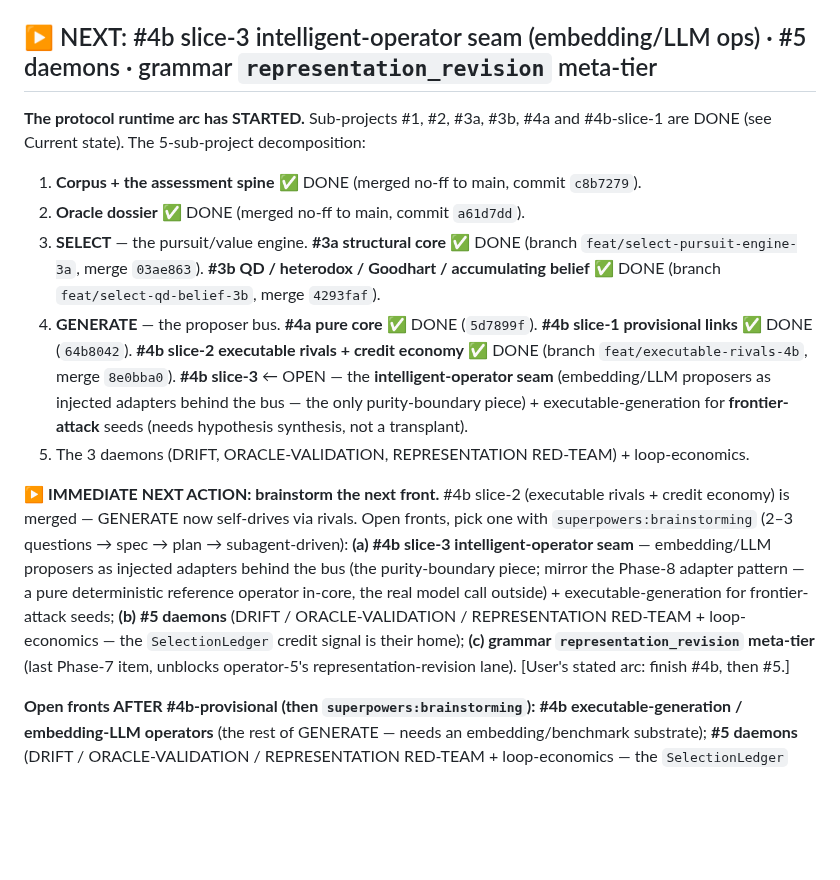
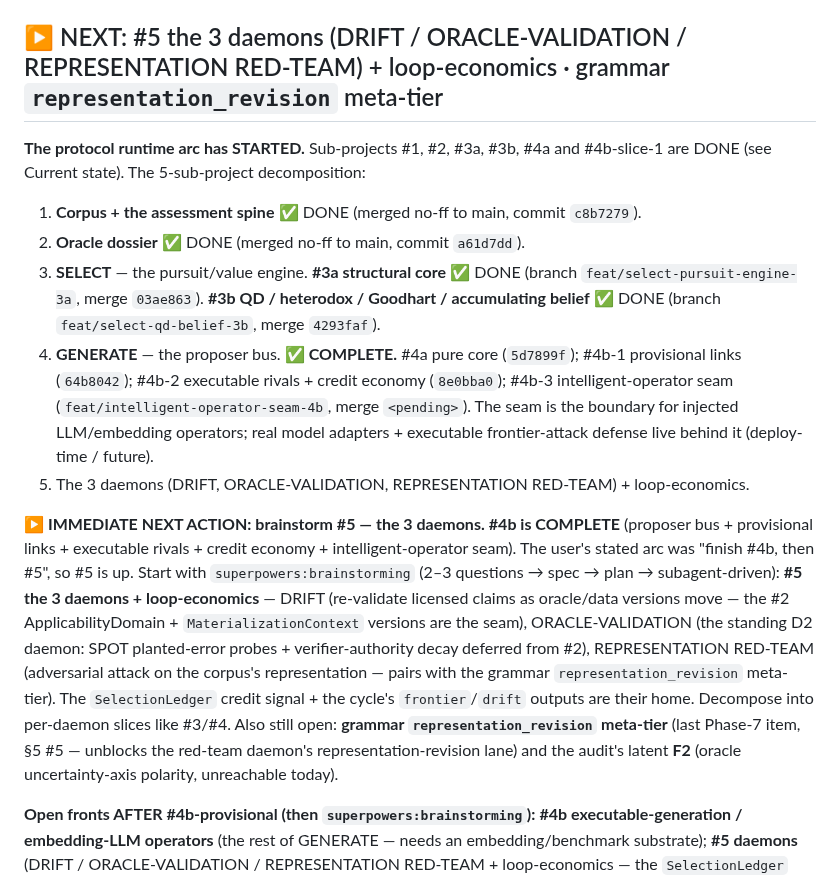
Before and after one commit to beldez01/polymer-claims, a Markdown page: docs/superpowers/CONTINUE.md, the part around one of its changes. GitHub-like rendering; blank space fills up the shorter version.

```diff
--- a/docs/superpowers/CONTINUE.md
+++ b/docs/superpowers/CONTINUE.md
@@ -36,16 +38,16 @@ meta-tier) remains. **240 grammar tests, green; ruff clean; isolation holds.**
 - ✅ Phase 8 — **the evaluator** (`operations.py` IR + `evaluate.py` runtime). The compiler/runtime split made real: a typed compute-graph IR (`DataHandle`/`NodeRef`/`OperationNode` w/ unbound `oracle_ref` slot → `ComputeGraph` acyclic/unique/resolvable + topo + content_hash → `SatisfactionCriterion` → `EvaluationPlan`), wired as additive-optional `Claim.evaluation_plan`. Runtime: pure adapter-injected `evaluate()` (topo exec, typed-leaf wrap, 3-valued criterion, drift, dimension-equality check; NEVER raises on a node/wrap error) + the **air-gapped `verify()` gate** (≥2 DISTINCT adapter identities or `SelfLicensingError`; mints an L2 `Satisfaction` ONLY on cross-adapter agreement [value-within-tol + verdict] AND SATISFIED — closes the L2 loop, no self-licensing; never assembles Licensing/Status). Two deterministic reference adapters (`IdentityAdapter` sum/len vs `ReferenceAdapter` `statistics.fmean`) give a genuine two-implementation check. Scope fence held: NO real network/R/scipy adapters, NO oracle dossier (slot only), NO full UCUM (equality only), NO Licensing/Status assembly. Merge `<fill>`. Spec `specs/2026-06-02-evaluator-spec.md`, plan `plans/2026-06-02-evaluator.md`. **Open follow-up:** `_check_agreement` compares value+verdict, not `terminal.dimension` (safe today since dimension is driven by the shared `produces` spec — revisit when real adapters land).
 - ✅ Phase 6 — L4: AGM/TMS belief revision (`revision.py`). Belief-BASE AGM with `Cn` = L1 `entails`-neighborhood closure, inconsistency = `incompatible_with`. **Partial** entrenchment from StrengthVector (severity, evidence_against_null) + Status tier (`INCOMPARABLE` first-class). `restore_consistency` = Hansson consolidation: entrenchment-guided incision, robust/underdetermined spread + conservative consistent core (the locus of partial-entrenchment ambiguity). `expand`/`contract`/`revise` (Levi identity, success-privileged). **Edge hygiene**: every retracting op drops authored defeat edges incident to a retracted claim (no zombie-attack via grounded_extension's endpoint injection). Status recompute reuses Phase-5 `grounded_extension`. AGM postulates (success/inclusion/vacuity/consistency/extensionality) tested; base-contraction non-recovery documented, not faked. Merge `55096fd`. Spec `specs/2026-06-01-L4-revision-spec.md`, plan `plans/2026-06-01-L4-revision.md`.
 
-## ▶ NEXT: #4b slice-3 intelligent-operator seam (embedding/LLM ops) · #5 daemons · grammar `representation_revision` meta-tier
+## ▶ NEXT: #5 the 3 daemons (DRIFT / ORACLE-VALIDATION / REPRESENTATION RED-TEAM) + loop-economics · grammar `representation_revision` meta-tier
 
 **The protocol runtime arc has STARTED.** Sub-projects #1, #2, #3a, #3b, #4a and #4b-slice-1 are DONE (see Current state). The 5-sub-project decomposition:
 1. **Corpus + the assessment spine** ✅ DONE (merged no-ff to main, commit `c8b7279`).
 2. **Oracle dossier** ✅ DONE (merged no-ff to main, commit `a61d7dd`).
 3. **SELECT** — the pursuit/value engine. **#3a structural core** ✅ DONE (branch `feat/select-pursuit-engine-3a`, merge `03ae863`). **#3b QD / heterodox / Goodhart / accumulating belief** ✅ DONE (branch `feat/select-qd-belief-3b`, merge `4293faf`).
-4. **GENERATE** — the proposer bus. **#4a pure core** ✅ DONE (`5d7899f`). **#4b slice-1 provisional links** ✅ DONE (`64b8042`). **#4b slice-2 executable rivals + credit economy** ✅ DONE (branch `feat/executable-rivals-4b`, merge `8e0bba0`). **#4b slice-3** ← OPEN — the **intelligent-operator seam** (embedding/LLM proposers as injected adapters behind the bus — the only purity-boundary piece) + executable-generation for **frontier-attack** seeds (needs hypothesis synthesis, not a transplant).
+4. **GENERATE** — the proposer bus. **✅ COMPLETE.** #4a pure core (`5d7899f`); #4b-1 provisional links (`64b8042`); #4b-2 executable rivals + credit economy (`8e0bba0`); #4b-3 intelligent-operator seam (`feat/intelligent-operator-seam-4b`, merge `<pending>`). The seam is the boundary for injected LLM/embedding operators; real model adapters + executable frontier-attack defense live behind it (deploy-time / future).
 5. The 3 daemons (DRIFT, ORACLE-VALIDATION, REPRESENTATION RED-TEAM) + loop-economics.
 
-**▶ IMMEDIATE NEXT ACTION: brainstorm the next front.** #4b slice-2 (executable rivals + credit economy) is merged — GENERATE now self-drives via rivals. Open fronts, pick one with `superpowers:brainstorming` (2–3 questions → spec → plan → subagent-driven): **(a) #4b slice-3 intelligent-operator seam** — embedding/LLM proposers as injected adapters behind the bus (the purity-boundary piece; mirror the Phase-8 adapter pattern — a pure deterministic reference operator in-core, the real model call outside) + executable-generation for frontier-attack seeds; **(b) #5 daemons** (DRIFT / ORACLE-VALIDATION / REPRESENTATION RED-TEAM + loop-economics — the `SelectionLedger` credit signal is their home); **(c) grammar `representation_revision` meta-tier** (last Phase-7 item, unblocks operator-5's representation-revision lane). [User's stated arc: finish #4b, then #5.]
+**▶ IMMEDIATE NEXT ACTION: brainstorm #5 — the 3 daemons.** **#4b is COMPLETE** (proposer bus + provisional links + executable rivals + credit economy + intelligent-operator seam). The user's stated arc was "finish #4b, then #5", so #5 is up. Start with `superpowers:brainstorming` (2–3 questions → spec → plan → subagent-driven): **#5 the 3 daemons + loop-economics** — DRIFT (re-validate licensed claims as oracle/data versions move — the #2 ApplicabilityDomain + `MaterializationContext` versions are the seam), ORACLE-VALIDATION (the standing D2 daemon: SPOT planted-error probes + verifier-authority decay deferred from #2), REPRESENTATION RED-TEAM (adversarial attack on the corpus's representation — pairs with the grammar `representation_revision` meta-tier). The `SelectionLedger` credit signal + the cycle's `frontier`/`drift` outputs are their home. Decompose into per-daemon slices like #3/#4. Also still open: **grammar `representation_revision` meta-tier** (last Phase-7 item, §5 #5 — unblocks the red-team daemon's representation-revision lane) and the audit's latent **F2** (oracle uncertainty-axis polarity, unreachable today).
 
 **Open fronts AFTER #4b-provisional (then `superpowers:brainstorming`):** **#4b executable-generation / embedding-LLM operators** (the rest of GENERATE — needs an embedding/benchmark substrate); **#5 daemons** (DRIFT / ORACLE-VALIDATION / REPRESENTATION RED-TEAM + loop-economics — the `SelectionLedger` surprise-Goodhart signal gives them a home); **grammar `representation_revision` meta-tier** (last Phase-7 item; unblocks operator-5's representation-revision lane). Plus the audit's latent finding **F2** (oracle cap `meet`s the reverse-polarity `uncertainty` axis the wrong way — unreachable today, fix if oracle-capped claims ever re-enter SELECT).
 Keep spine invariants whichever is chosen: pure/deterministic, one-way isolation, Corpus at 4 collections, no LLM/embeddings in the core. SELECT scoping note (now #3a-historical): `docs/superpowers/specs/2026-06-03-select-scoping-notes.md`.
```
Also changed, not shown: other parts of docs/superpowers/CONTINUE.md (+2 -0 lines), README.md (+10 -3 lines).
